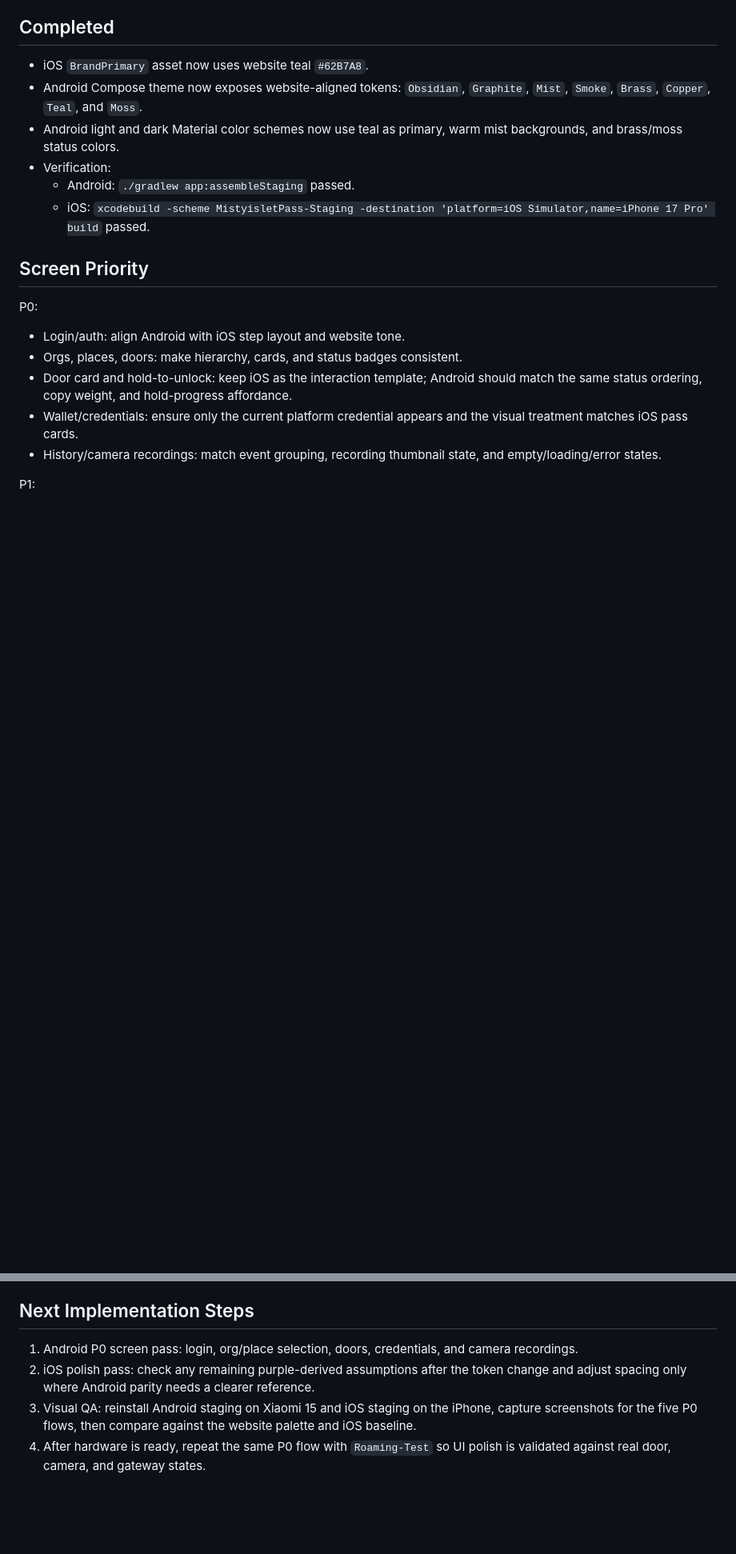
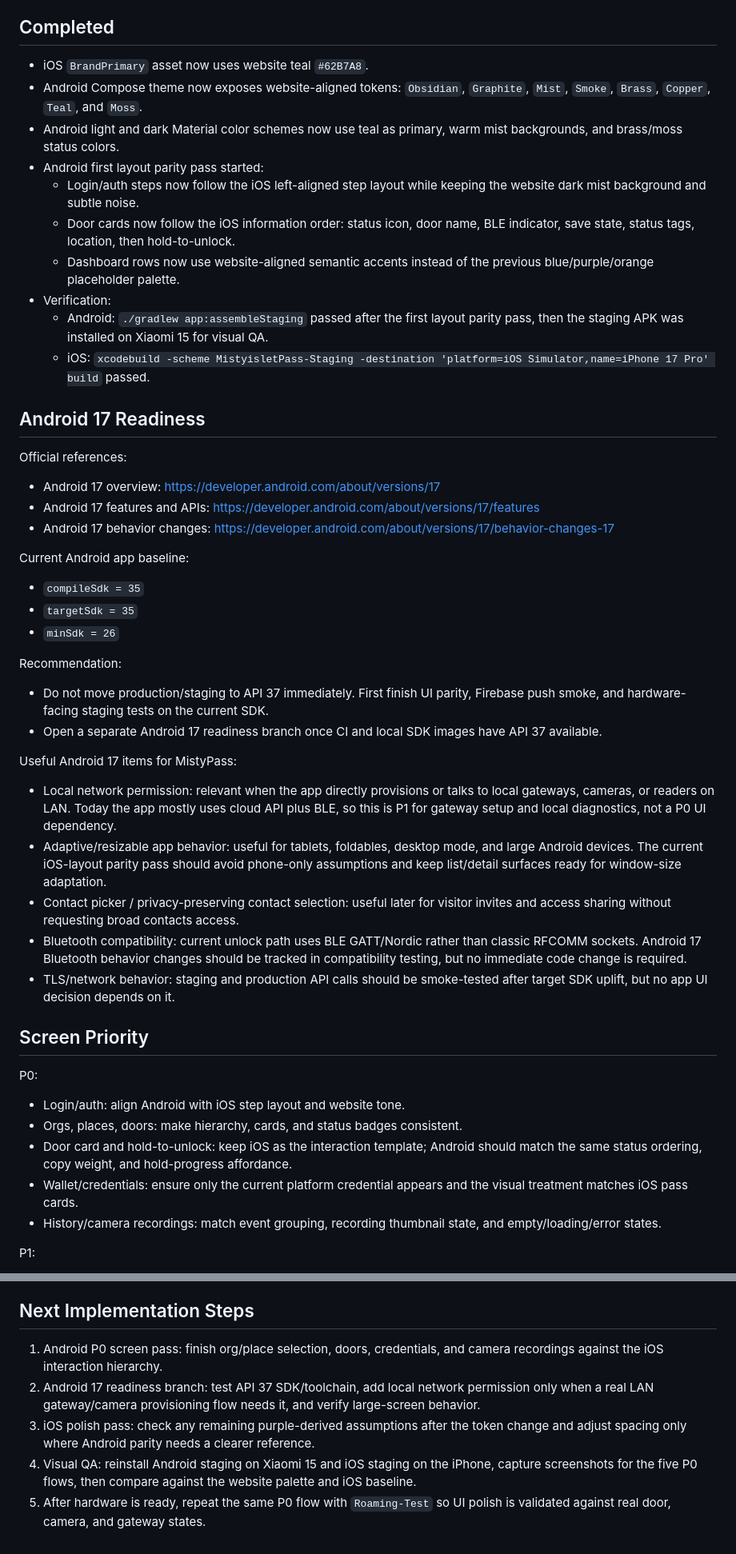
Before and after one commit to Sikyy/mistypass, a Markdown page: docs/mobile-ui-design-alignment-2026-05-26.md, 2 parts joined by grey strips. Shown at 80% size. Rendered like a GitHub page; blank space fills up the shorter version.

Commit message:
Document Android UI parity and Android 17 readiness

```diff
--- a/docs/mobile-ui-design-alignment-2026-05-26.md
+++ b/docs/mobile-ui-design-alignment-2026-05-26.md
@@ -37,9 +37,56 @@ main app accent. It can remain only in historical screenshots or legacy docs.
   `Obsidian`, `Graphite`, `Mist`, `Smoke`, `Brass`, `Copper`, `Teal`, and `Moss`.
 - Android light and dark Material color schemes now use teal as primary, warm
   mist backgrounds, and brass/moss status colors.
+- Android first layout parity pass started:
+  - Login/auth steps now follow the iOS left-aligned step layout while keeping
+    the website dark mist background and subtle noise.
+  - Door cards now follow the iOS information order: status icon, door name,
+    BLE indicator, save state, status tags, location, then hold-to-unlock.
+  - Dashboard rows now use website-aligned semantic accents instead of the
+    previous blue/purple/orange placeholder palette.
 - Verification:
-  - Android: `./gradlew app:assembleStaging` passed.
+  - Android: `./gradlew app:assembleStaging` passed after the first layout
+    parity pass, then the staging APK was installed on Xiaomi 15 for visual QA.
   - iOS: `xcodebuild -scheme MistyisletPass-Staging -destination 'platform=iOS Simulator,name=iPhone 17 Pro' build` passed.
+
+## Android 17 Readiness
+
+Official references:
+
+- Android 17 overview: <https://developer.android.com/about/versions/17>
+- Android 17 features and APIs: <https://developer.android.com/about/versions/17/features>
+- Android 17 behavior changes: <https://developer.android.com/about/versions/17/behavior-changes-17>
+
+Current Android app baseline:
+
+- `compileSdk = 35`
+- `targetSdk = 35`
+- `minSdk = 26`
+
+Recommendation:
+
+- Do not move production/staging to API 37 immediately. First finish UI parity,
+  Firebase push smoke, and hardware-facing staging tests on the current SDK.
+- Open a separate Android 17 readiness branch once CI and local SDK images have
+  API 37 available.
+
+Useful Android 17 items for MistyPass:
+
+- Local network permission: relevant when the app directly provisions or talks
+  to local gateways, cameras, or readers on LAN. Today the app mostly uses cloud
+  API plus BLE, so this is P1 for gateway setup and local diagnostics, not a P0
+  UI dependency.
+- Adaptive/resizable app behavior: useful for tablets, foldables, desktop mode,
+  and large Android devices. The current iOS-layout parity pass should avoid
+  phone-only assumptions and keep list/detail surfaces ready for window-size
+  adaptation.
+- Contact picker / privacy-preserving contact selection: useful later for
+  visitor invites and access sharing without requesting broad contacts access.
+- Bluetooth compatibility: current unlock path uses BLE GATT/Nordic rather than
+  classic RFCOMM sockets. Android 17 Bluetooth behavior changes should be
+  tracked in compatibility testing, but no immediate code change is required.
+- TLS/network behavior: staging and production API calls should be smoke-tested
+  after target SDK uplift, but no app UI decision depends on it.
 
 ## Screen Priority
 
@@ -74,13 +121,16 @@ P1:
 
 ## Next Implementation Steps
 
-1. Android P0 screen pass: login, org/place selection, doors, credentials, and
-   camera recordings.
-2. iOS polish pass: check any remaining purple-derived assumptions after the
+1. Android P0 screen pass: finish org/place selection, doors, credentials, and
+   camera recordings against the iOS interaction hierarchy.
+2. Android 17 readiness branch: test API 37 SDK/toolchain, add local network
+   permission only when a real LAN gateway/camera provisioning flow needs it,
+   and verify large-screen behavior.
+3. iOS polish pass: check any remaining purple-derived assumptions after the
    token change and adjust spacing only where Android parity needs a clearer
    reference.
-3. Visual QA: reinstall Android staging on Xiaomi 15 and iOS staging on the
+4. Visual QA: reinstall Android staging on Xiaomi 15 and iOS staging on the
    iPhone, capture screenshots for the five P0 flows, then compare against the
    website palette and iOS baseline.
-4. After hardware is ready, repeat the same P0 flow with `Roaming-Test` so UI
+5. After hardware is ready, repeat the same P0 flow with `Roaming-Test` so UI
    polish is validated against real door, camera, and gateway states.
```
